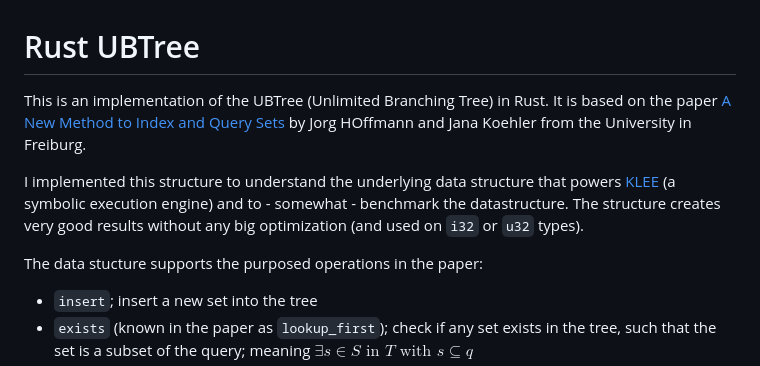
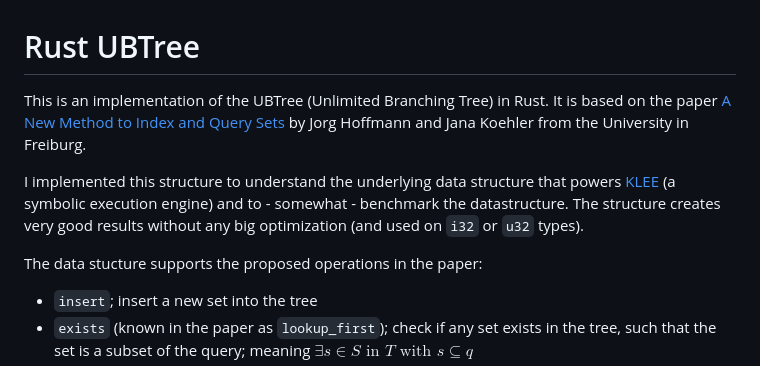
Before and after one commit to buehler/rust-ubtree, a Markdown page: README.md, the part around the change. Rendered like a GitHub page.

Commit message:
docs: fix typos

```diff
--- a/README.md
+++ b/README.md
@@ -1,10 +1,10 @@
 # Rust UBTree
 
-This is an implementation of the UBTree (Unlimited Branching Tree) in Rust. It is based on the paper [A New Method to Index and Query Sets](https://www.ijcai.org/Proceedings/99-1/Papers/067.pdf) by Jorg HOffmann and Jana Koehler from the University in Freiburg.
+This is an implementation of the UBTree (Unlimited Branching Tree) in Rust. It is based on the paper [A New Method to Index and Query Sets](https://www.ijcai.org/Proceedings/99-1/Papers/067.pdf) by Jorg Hoffmann and Jana Koehler from the University in Freiburg.
 
 I implemented this structure to understand the underlying data structure that powers [KLEE](https://klee-se.org/) (a symbolic execution engine) and to - somewhat - benchmark the datastructure. The structure creates very good results without any big optimization (and used on `i32` or `u32` types).
 
-The data stucture supports the purposed operations in the paper:
+The data stucture supports the proposed operations in the paper:
 
 - `insert`; insert a new set into the tree
 - `exists` (known in the paper as `lookup_first`); check if any set exists in the tree, such that the set is a subset of the query; meaning $`\exists s \in S \text{ in } T \text{ with } s \subseteq q`$
```
